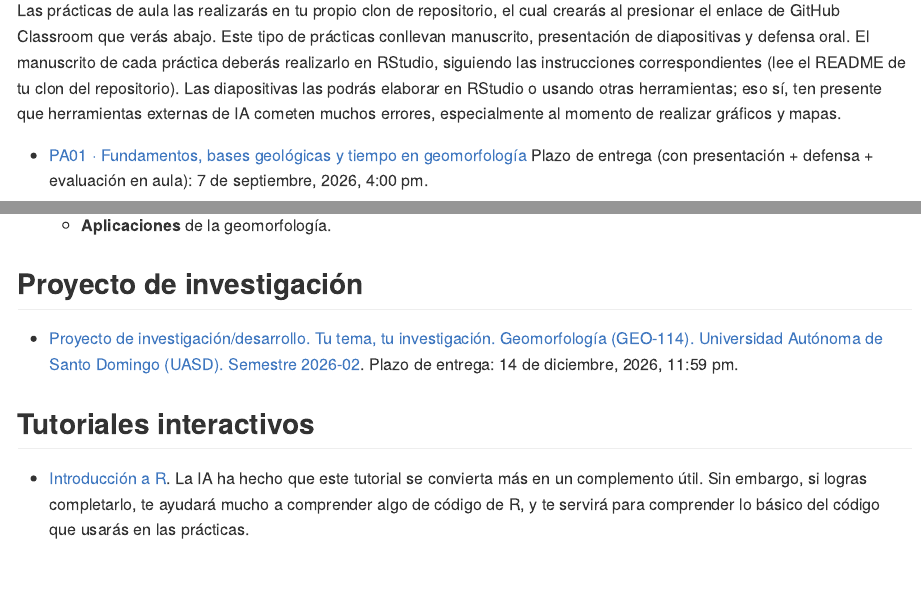
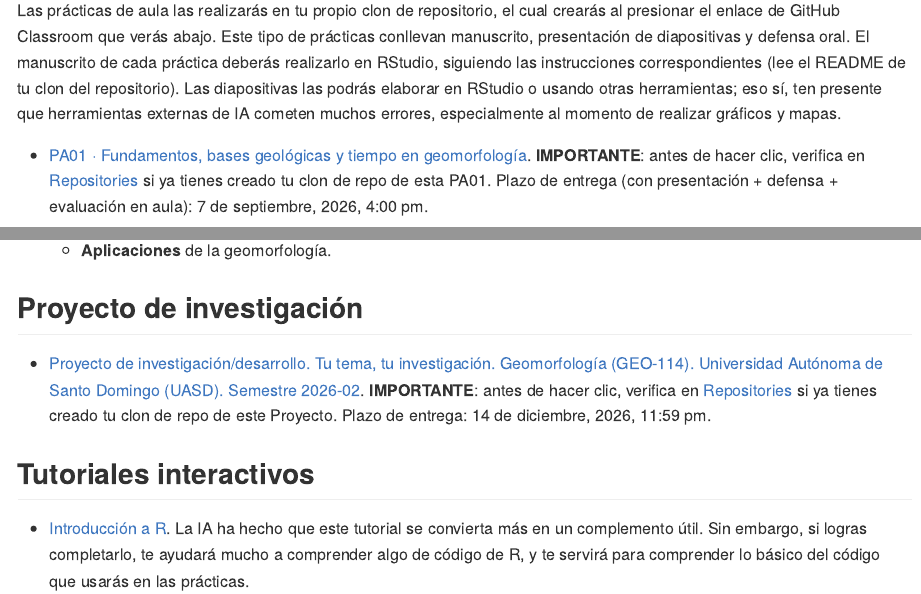
Before and after one commit to geomorfologia-202602/.github, an R Markdown document (profile/README.Rmd): the page in a window 1100 px wide, from 1980 px down, and a second part further down, joined at a grey line. The pictures show the output file profile/README.md that the author committed with the source, drawn offline in the style of GitHub.

Commit message:
UPDATE migration to classroom50

```diff
--- a/profile/README.Rmd
+++ b/profile/README.Rmd
@@ -64,7 +64,7 @@ invisible(dev.off())
 Las prácticas de aula las realizarás en tu propio clon de repositorio, el cual crearás al presionar el enlace de GitHub Classroom que verás abajo. Este tipo de prácticas conllevan manuscrito, presentación de diapositivas y defensa oral. El manuscrito de cada práctica deberás realizarlo en RStudio, siguiendo las instrucciones correspondientes (lee el README de tu clon del repositorio). Las diapositivas las podrás elaborar en RStudio o usando otras herramientas; eso sí, ten presente que herramientas externas de IA cometen muchos errores, especialmente al momento de realizar gráficos y mapas.
 
 
-- [PA01 · Fundamentos, bases geológicas y tiempo en geomorfología](https://classroom.github.com/a/T3TOjHP-)
+- [PA01 · Fundamentos, bases geológicas y tiempo en geomorfología](https://classroom50.org/geomorfologia-202602/geo114-202602/assignments/pa01-fundamentos-bases-geologicas-tiempo-geomo/accept). **IMPORTANTE**: antes de hacer clic, verifica en [Repositories](https://github.com/orgs/geomorfologia-202602/repositories) si ya tienes creado tu clon de repo de esta PA01.
 Plazo de entrega (con presentación + defensa + evaluación en aula): 7 de septiembre, 2026, 4:00 pm.
 
 <!-- - [PA02 · Geomorfometría, reproducibilidad, redacción, estilos de formato, figuras, tablas, citas y referencias](https://classroom.github.com/a/UdRYi21p) -->
@@ -129,7 +129,7 @@ Las presentaciones de unidad las podrás realizar usando la herramienta que te r
 
 ## Proyecto de investigación
 
-- [Proyecto de investigación/desarrollo. Tu tema, tu investigación. Geomorfología (GEO-114). Universidad Autónoma de Santo Domingo (UASD). Semestre 2026-02](https://classroom.github.com/a/ycPLXhMm). Plazo de entrega: 14 de diciembre, 2026, 11:59 pm.
+- [Proyecto de investigación/desarrollo. Tu tema, tu investigación. Geomorfología (GEO-114). Universidad Autónoma de Santo Domingo (UASD). Semestre 2026-02](https://classroom50.org/geomorfologia-202602/geo114-202602/assignments/proyecto-de-investigacion/accept). **IMPORTANTE**: antes de hacer clic, verifica en [Repositories](https://github.com/orgs/geomorfologia-202602/repositories) si ya tienes creado tu clon de repo de este Proyecto. Plazo de entrega: 14 de diciembre, 2026, 11:59 pm.
 
 
 ## Tutoriales interactivos
```
Also changed, not shown: profile/README.md.
